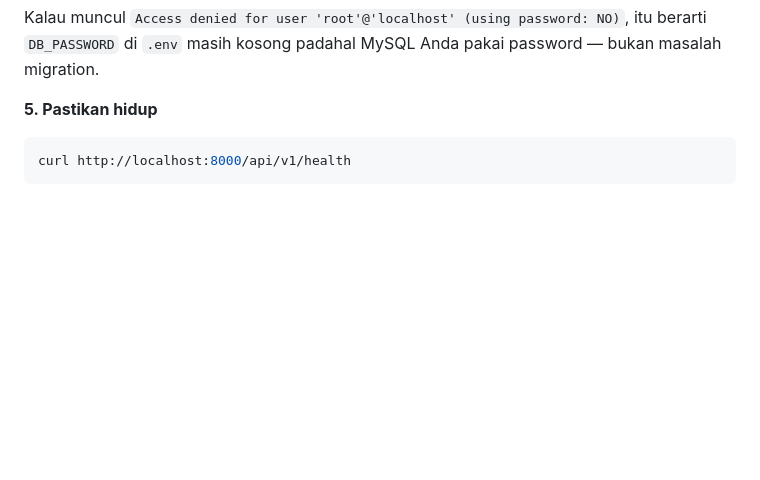
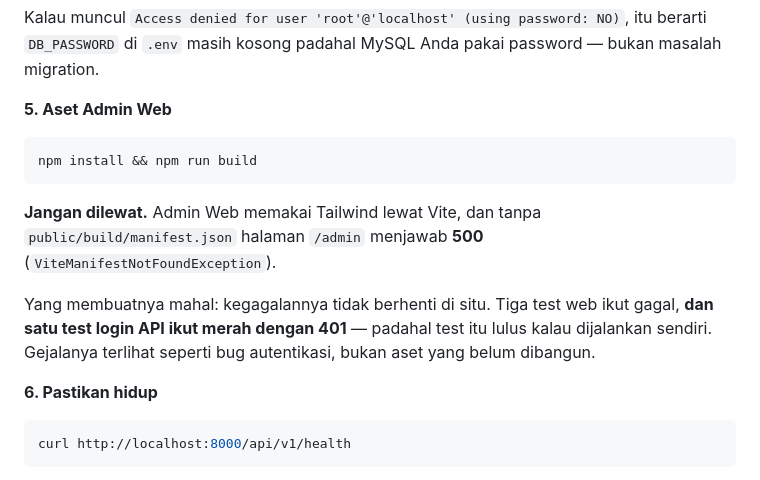
Before and after one commit to rizzdev31/cempaka-smartbiling, a Markdown page: backend/README.md, the part around the change. Drawn GitHub-style; blank space fills up the shorter version.

````diff
--- a/backend/README.md
+++ b/backend/README.md
@@ -76,7 +76,22 @@ Kalau muncul `Access denied for user 'root'@'localhost' (using password: NO)`,
 itu berarti `DB_PASSWORD` di `.env` masih kosong padahal MySQL Anda pakai
 password — bukan masalah migration.
 
-**5. Pastikan hidup**
+**5. Aset Admin Web**
+
+```bash
+npm install && npm run build
+```
+
+**Jangan dilewat.** Admin Web memakai Tailwind lewat Vite, dan tanpa
+`public/build/manifest.json` halaman `/admin` menjawab **500**
+(`ViteManifestNotFoundException`).
+
+Yang membuatnya mahal: kegagalannya tidak berhenti di situ. Tiga test web
+ikut gagal, **dan satu test login API ikut merah dengan 401** — padahal test
+itu lulus kalau dijalankan sendiri. Gejalanya terlihat seperti bug
+autentikasi, bukan aset yang belum dibangun.
+
+**6. Pastikan hidup**
 
 ```bash
 curl http://localhost:8000/api/v1/health
````
Also changed, not shown: docs/PROGRESS.md (+77 -0 lines).
